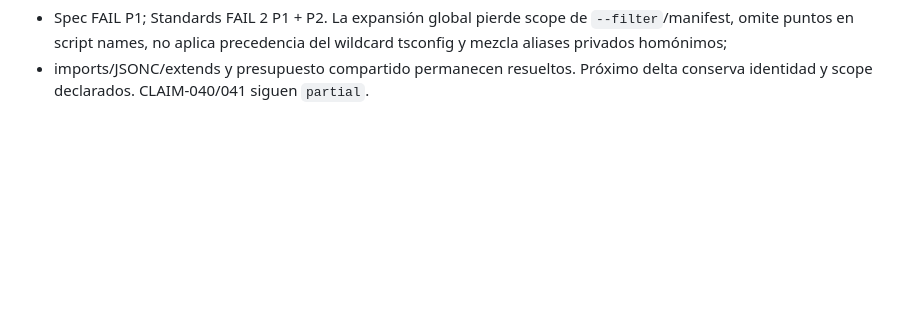
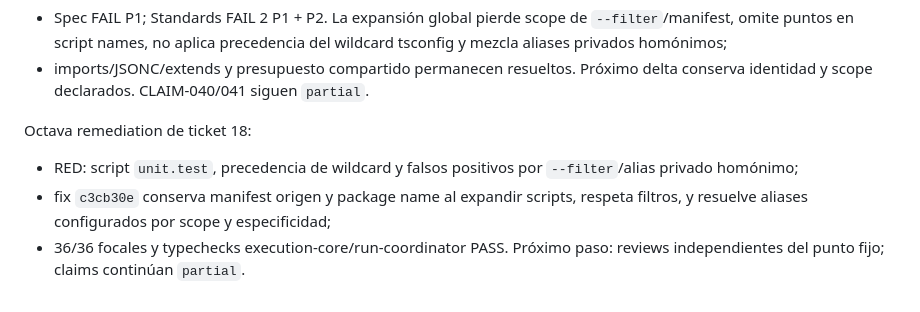
Before and after one commit to franclarke/Manyhands, a Markdown page: docs/tesis/HANDOFF.md, the part around the change. GitHub-like rendering; blank space fills up the shorter version.

Commit message:
docs(thesis): checkpoint scoped integrity identity

```diff
--- a/docs/tesis/HANDOFF.md
+++ b/docs/tesis/HANDOFF.md
@@ -970,3 +970,12 @@ Reviews `8ce8955` de ticket 18:
   wildcard tsconfig y mezcla aliases privados homónimos;
 - imports/JSONC/extends y presupuesto compartido permanecen resueltos. Próximo
   delta conserva identidad y scope declarados. CLAIM-040/041 siguen `partial`.
+
+Octava remediation de ticket 18:
+
+- RED: script `unit.test`, precedencia de wildcard y falsos positivos por
+  `--filter`/alias privado homónimo;
+- fix `c3cb30e` conserva manifest origen y package name al expandir scripts,
+  respeta filtros, y resuelve aliases configurados por scope y especificidad;
+- 36/36 focales y typechecks execution-core/run-coordinator PASS. Próximo paso:
+  reviews independientes del punto fijo; claims continúan `partial`.
```
Also changed, not shown: 1 other file.
